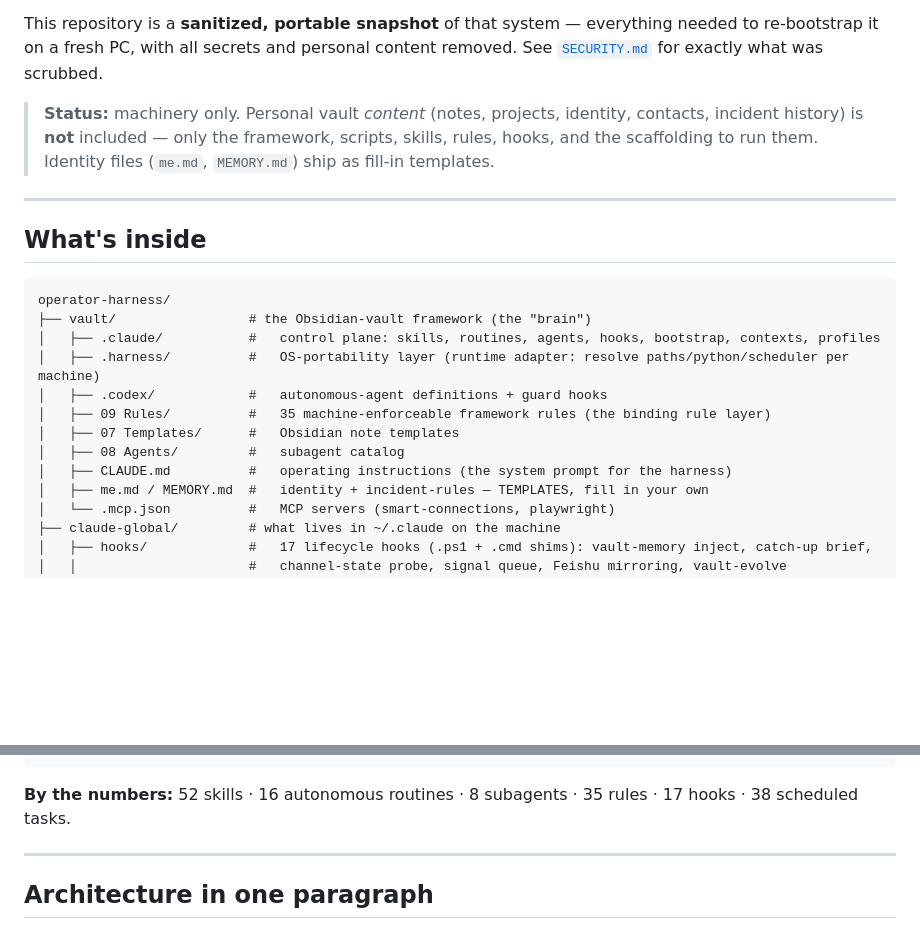
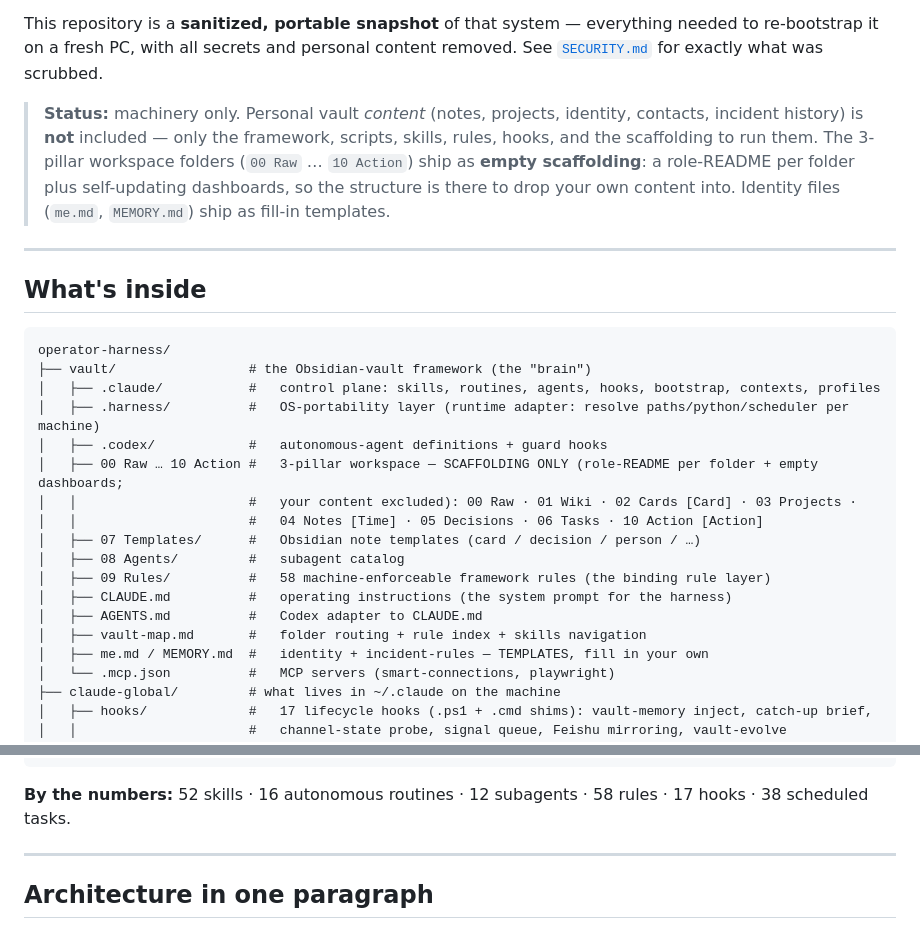
Before and after one commit to rickgaocn-create/Operator-Harness, a Markdown page: README.md, 2 parts joined by grey strips. Drawn GitHub-style; blank space fills up the shorter version.

Commit message:
README: reflect content-folder scaffolding + refresh counts (58 rules, 12 subagents)

````diff
--- a/README.md
+++ b/README.md
@@ -4,7 +4,7 @@ A personal **operator harness** — a Claude-Code-driven operating system for kn
 
 This repository is a **sanitized, portable snapshot** of that system — everything needed to re-bootstrap it on a fresh PC, with all secrets and personal content removed. See [`SECURITY.md`](SECURITY.md) for exactly what was scrubbed.
 
-> **Status:** machinery only. Personal vault *content* (notes, projects, identity, contacts, incident history) is **not** included — only the framework, scripts, skills, rules, hooks, and the scaffolding to run them. Identity files (`me.md`, `MEMORY.md`) ship as fill-in templates.
+> **Status:** machinery only. Personal vault *content* (notes, projects, identity, contacts, incident history) is **not** included — only the framework, scripts, skills, rules, hooks, and the scaffolding to run them. The 3-pillar workspace folders (`00 Raw` … `10 Action`) ship as **empty scaffolding**: a role-README per folder plus self-updating dashboards, so the structure is there to drop your own content into. Identity files (`me.md`, `MEMORY.md`) ship as fill-in templates.
 
 ---
 
@@ -16,10 +16,15 @@ operator-harness/
 │   ├── .claude/           #   control plane: skills, routines, agents, hooks, bootstrap, contexts, profiles
 │   ├── .harness/          #   OS-portability layer (runtime adapter: resolve paths/python/scheduler per machine)
 │   ├── .codex/            #   autonomous-agent definitions + guard hooks
-│   ├── 09 Rules/          #   35 machine-enforceable framework rules (the binding rule layer)
-│   ├── 07 Templates/      #   Obsidian note templates
+│   ├── 00 Raw … 10 Action #   3-pillar workspace — SCAFFOLDING ONLY (role-README per folder + empty dashboards;
+│   │                      #   your content excluded): 00 Raw · 01 Wiki · 02 Cards [Card] · 03 Projects ·
+│   │                      #   04 Notes [Time] · 05 Decisions · 06 Tasks · 10 Action [Action]
+│   ├── 07 Templates/      #   Obsidian note templates (card / decision / person / …)
 │   ├── 08 Agents/         #   subagent catalog
+│   ├── 09 Rules/          #   58 machine-enforceable framework rules (the binding rule layer)
 │   ├── CLAUDE.md          #   operating instructions (the system prompt for the harness)
+│   ├── AGENTS.md          #   Codex adapter to CLAUDE.md
+│   ├── vault-map.md       #   folder routing + rule index + skills navigation
 │   ├── me.md / MEMORY.md  #   identity + incident-rules — TEMPLATES, fill in your own
 │   └── .mcp.json          #   MCP servers (smart-connections, playwright)
 ├── claude-global/         # what lives in ~/.claude on the machine
@@ -40,7 +45,7 @@ operator-harness/
 └── docs/                  # architecture notes
 ```
 
-**By the numbers:** 52 skills · 16 autonomous routines · 8 subagents · 35 rules · 17 hooks · 38 scheduled tasks.
+**By the numbers:** 52 skills · 16 autonomous routines · 12 subagents · 58 rules · 17 hooks · 38 scheduled tasks.
 
 ---
 
````
